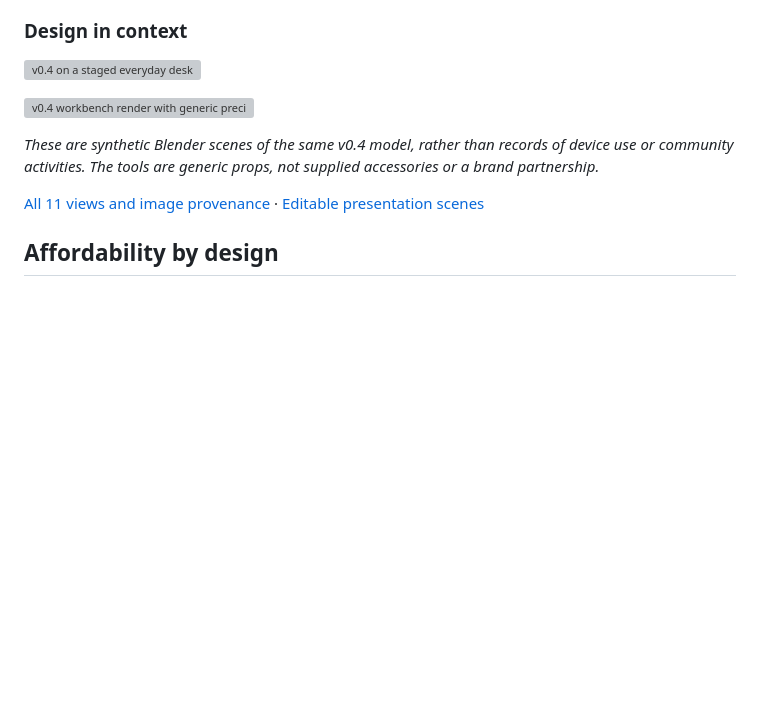
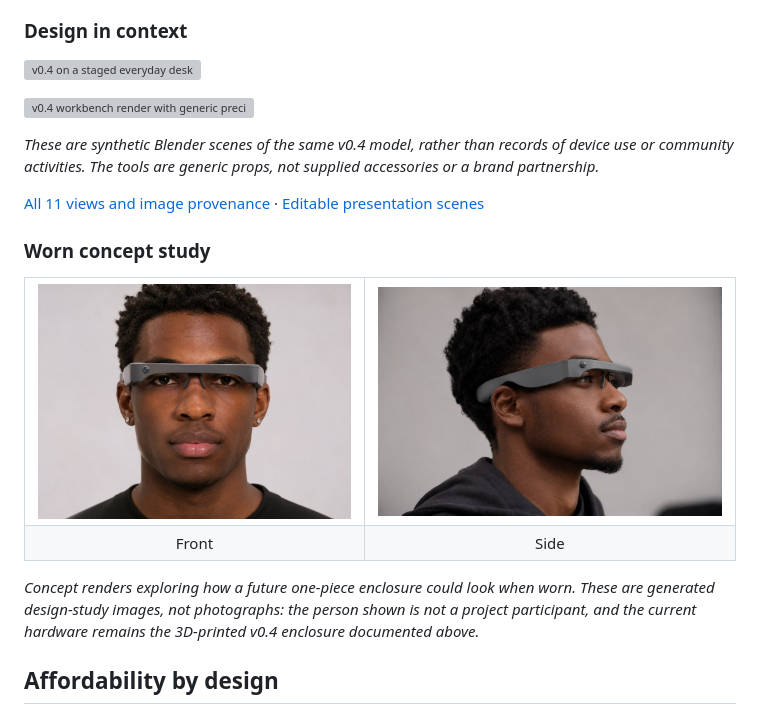
Before and after one commit to DresdenGman/AIGlasses_for_navigation, a Markdown page: README.md, the part around the change. GitHub-like rendering; pictures changed too: assets/concept/worn-concept-front.jpg (added), assets/concept/worn-concept-side.jpg (added); blank space fills up the shorter version; grey boxes are pictures that could not be loaded.

Commit message:
docs: add worn concept renders, labeled as design studies
Two generated portraits exploring how a future one-piece enclosure
could look when worn, placed in the design section of both READMEs.
Captions state plainly that they are concept renders, not
photographs, and that the person shown is not a participant; the
current hardware remains the printed v0.4 enclosure.

```diff
--- a/README.md
+++ b/README.md
@@ -211,6 +211,15 @@ Geometry checks cover shell topology, surface intersections and containment agai
 
 [All 11 views and image provenance](docs/GALLERY.md) · [Editable presentation scenes](design/v0.4/presentation/README.md)
 
+### Worn concept study
+
+<table>
+<tr><td><img src="assets/concept/worn-concept-front.jpg" alt="Concept render of the wraparound bar worn, front view" /></td><td><img src="assets/concept/worn-concept-side.jpg" alt="Concept render of the wraparound bar worn, side view" /></td></tr>
+<tr><td align="center">Front</td><td align="center">Side</td></tr>
+</table>
+
+*Concept renders exploring how a future one-piece enclosure could look when worn. These are generated design-study images, not photographs: the person shown is not a project participant, and the current hardware remains the 3D-printed v0.4 enclosure documented above.*
+
 ## Affordability by design
 
 Reducing hardware cost is central to the project, alongside sharing the knowledge needed to make it.
```
Also changed, not shown: docs/README.zh-CN.md (+8 -0 lines).
